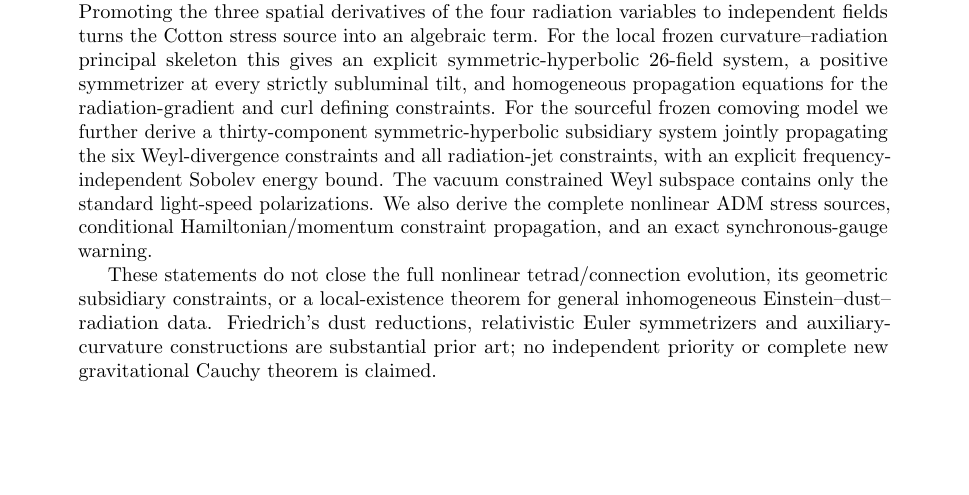
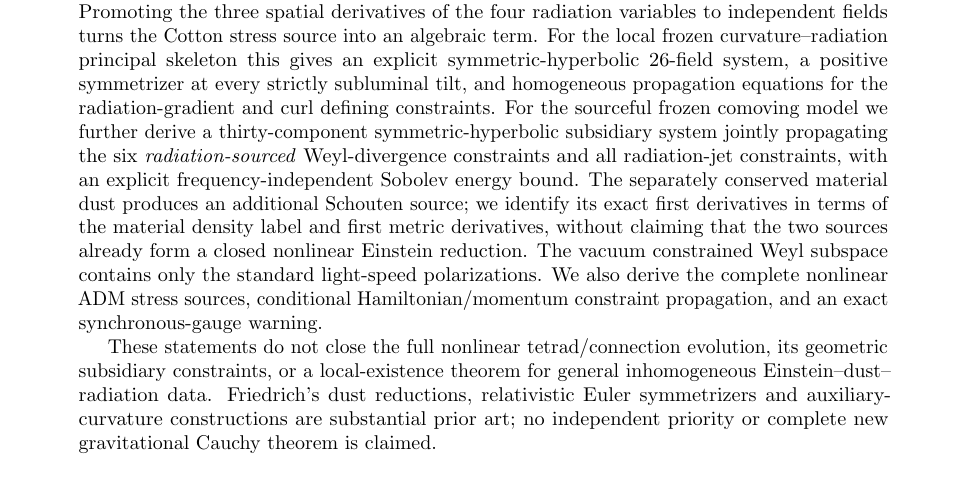
Before and after one commit to tonynewton79-web/PHYSICS2026, a LaTeX paper (problems/PHY-005-Einstein-Dust-Radiation-Hyperbolicity/paper.tex): part of page 1 of 18, cut so that both start at the same text, the shorter picture padded with empty space. Compiled offline with pdfLaTeX.

Commit message:
Clarify in PHY-005 abstract that Weyl subsidiary is radiation-sourced and material dust Schouten terms remain separate

```diff
--- a/problems/PHY-005-Einstein-Dust-Radiation-Hyperbolicity/paper.tex
+++ b/problems/PHY-005-Einstein-Dust-Radiation-Hyperbolicity/paper.tex
@@ -45,9 +45,15 @@ radiation-gradient and curl defining constraints.
 For the sourceful frozen comoving model we further
 derive a thirty-component symmetric-hyperbolic
 subsidiary system jointly propagating the six
-Weyl-divergence constraints and all radiation-jet
-constraints, with an explicit frequency-independent
-Sobolev energy bound. The vacuum constrained Weyl
+\emph{radiation-sourced} Weyl-divergence constraints and
+all radiation-jet constraints, with an explicit
+frequency-independent Sobolev energy bound.
+The separately conserved material dust produces
+an additional Schouten source; we identify its
+exact first derivatives in terms of the material
+density label and first metric derivatives,
+without claiming that the two sources already
+form a closed nonlinear Einstein reduction. The vacuum constrained Weyl
 subspace contains only the standard light-speed
 polarizations.
 We also derive the complete nonlinear ADM stress sources,
```
